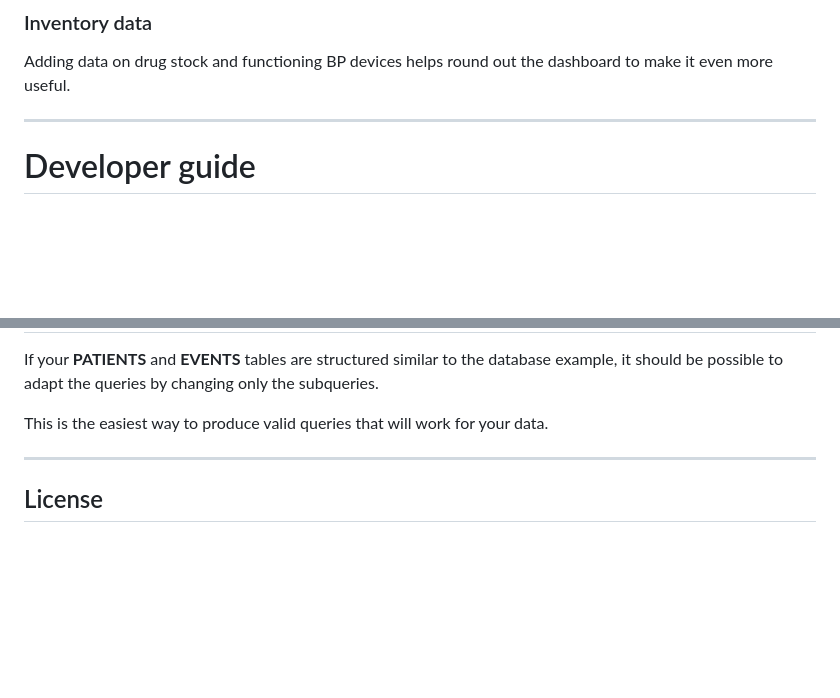
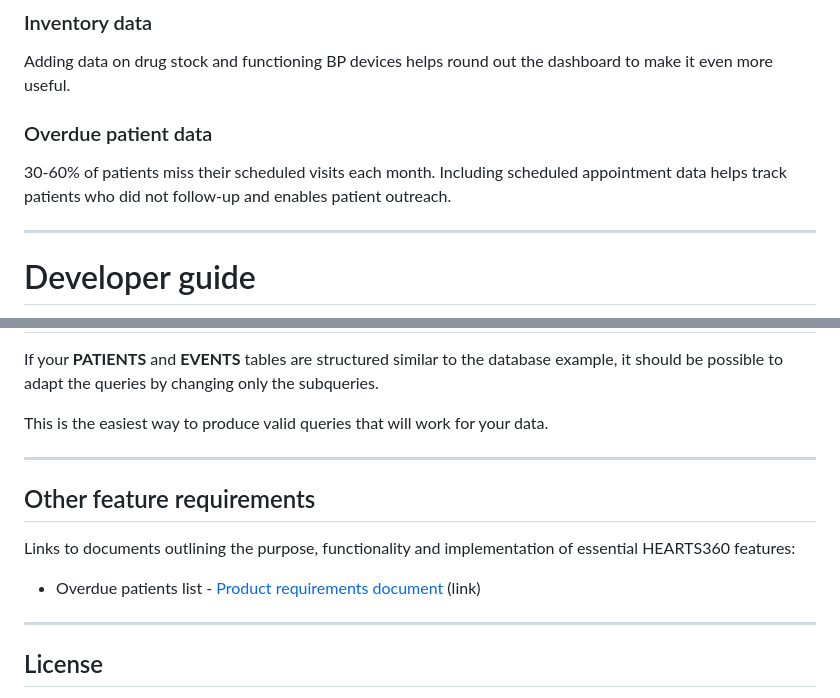
Before and after one commit to simpledotorg/hearts360, a Markdown page: README.md, 2 parts joined by grey strips. GitHub-like rendering; blank space fills up the shorter version.

Commit message:
Update README.md
- Add 'Overdue patient data' section
- Add new section to include Overdue PRD document link

```diff
--- a/README.md
+++ b/README.md
@@ -32,6 +32,10 @@ Data that shows how much of a region's population has lowered blood pressure is
 ### Inventory data <!-- omit in toc -->
 
 Adding data on drug stock and functioning BP devices helps round out the dashboard to make it even more useful.
+
+### Overdue patient data
+
+30-60% of patients miss their scheduled visits each month. Including scheduled appointment data helps track patients who did not follow-up and enables patient outreach.
 
 ---
 
@@ -582,6 +586,14 @@ This is the easiest way to produce valid queries that will work for your data.
 
 ---
 
+## Other feature requirements
+
+Links to documents outlining the purpose, functionality and implementation of essential HEARTS360 features:
+
+- Overdue patients list - [Product requirements document](https://docs.google.com/document/d/1ThPhq6Wf6WtxQX3NCB_5s9X15ySJw4-ZMh03RzIma4Y/edit?usp=sharing) (link)
+
+---
+
 ## License <!-- omit in toc -->
 
 The generic dashboard is licensed under an MIT License. Please take this code and use it for your own project in any way.
```
